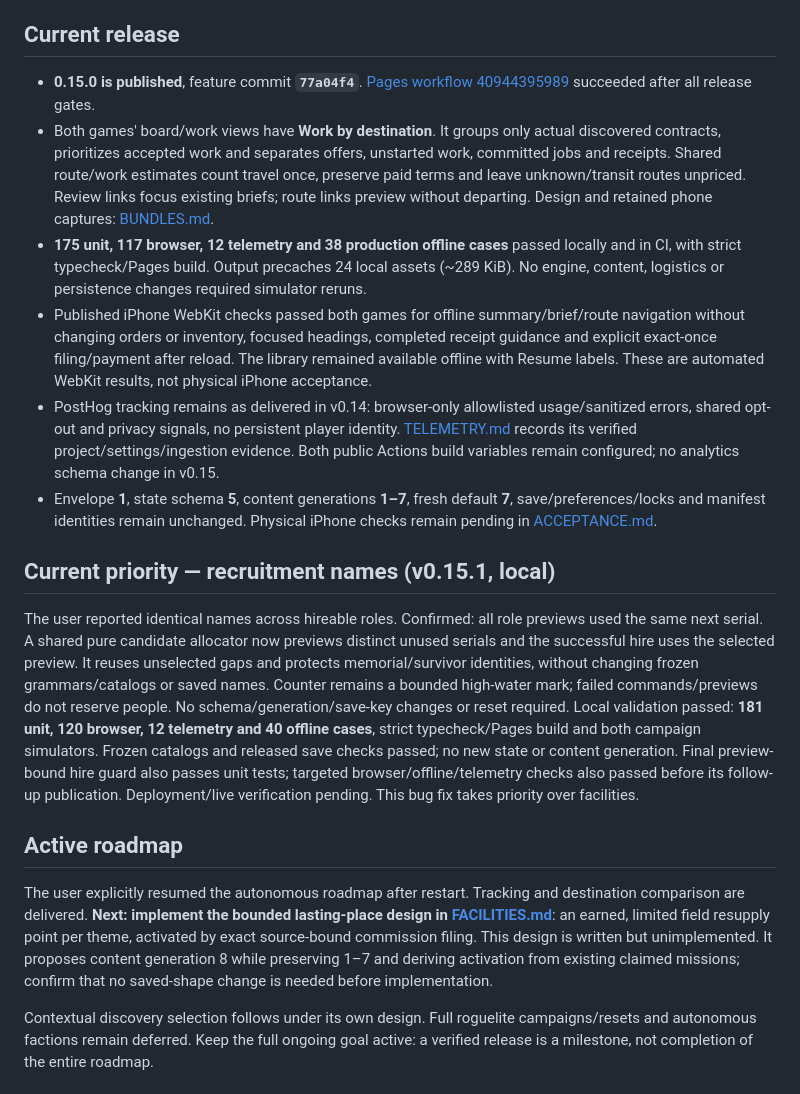
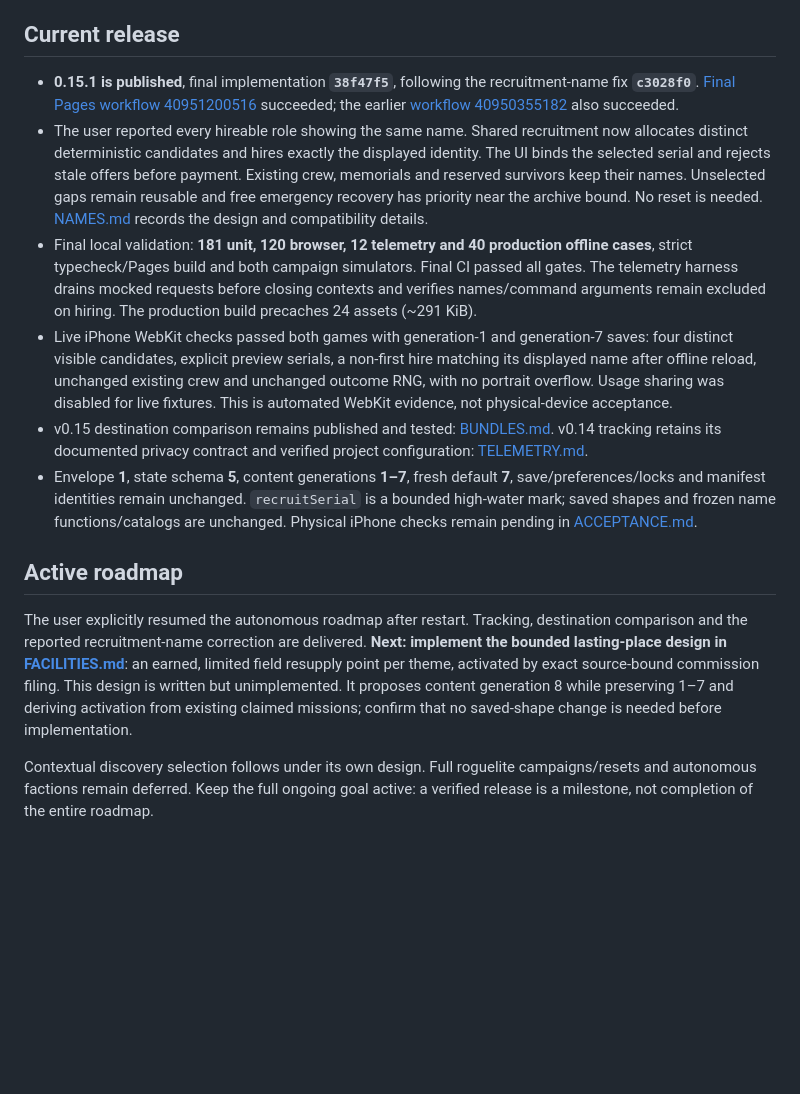
Before and after one commit to rayners/explorer, a Markdown page: docs/STATUS.md, the part around the change. GitHub-like rendering; blank space fills up the shorter version.

Commit message:
Record deployed recruitment fix and live compatibility checks

```diff
--- a/docs/STATUS.md
+++ b/docs/STATUS.md
@@ -4,20 +4,16 @@ Updated 2026-10-29. Read after [AGENTS.md](../AGENTS.md). Verify current checkou
 
 ## Current release
 
-- **0.15.0 is published**, feature commit **`77a04f4`**. [Pages workflow 40944395989](https://github.com/rayners/explorer/actions/runs/40944395989) succeeded after all release gates.
-- Both games' board/work views have **Work by destination**. It groups only actual discovered contracts, prioritizes accepted work and separates offers, unstarted work, committed jobs and receipts. Shared route/work estimates count travel once, preserve paid terms and leave unknown/transit routes unpriced. Review links focus existing briefs; route links preview without departing. Design and retained phone captures: [BUNDLES.md](BUNDLES.md).
-- **175 unit, 117 browser, 12 telemetry and 38 production offline cases** passed locally and in CI, with strict typecheck/Pages build. Output precaches 24 local assets (~289 KiB). No engine, content, logistics or persistence changes required simulator reruns.
-- Published iPhone WebKit checks passed both games for offline summary/brief/route navigation without changing orders or inventory, focused headings, completed receipt guidance and explicit exact-once filing/payment after reload. The library remained available offline with Resume labels. These are automated WebKit results, not physical iPhone acceptance.
-- PostHog tracking remains as delivered in v0.14: browser-only allowlisted usage/sanitized errors, shared opt-out and privacy signals, no persistent player identity. [TELEMETRY.md](TELEMETRY.md) records its verified project/settings/ingestion evidence. Both public Actions build variables remain configured; no analytics schema change in v0.15.
-- Envelope **1**, state schema **5**, content generations **1–7**, fresh default **7**, save/preferences/locks and manifest identities remain unchanged. Physical iPhone checks remain pending in [ACCEPTANCE.md](ACCEPTANCE.md).
-
-## Current priority — recruitment names (v0.15.1, local)
-
-The user reported identical names across hireable roles. Confirmed: all role previews used the same next serial. A shared pure candidate allocator now previews distinct unused serials and the successful hire uses the selected preview. It reuses unselected gaps and protects memorial/survivor identities, without changing frozen grammars/catalogs or saved names. Counter remains a bounded high-water mark; failed commands/previews do not reserve people. No schema/generation/save-key changes or reset required. Local validation passed: **181 unit, 120 browser, 12 telemetry and 40 offline cases**, strict typecheck/Pages build and both campaign simulators. Frozen catalogs and released save checks passed; no new state or content generation. Final preview-bound hire guard also passes unit tests; targeted browser/offline/telemetry checks also passed before its follow-up publication. Deployment/live verification pending. This bug fix takes priority over facilities.
+- **0.15.1 is published**, final implementation **`38f47f5`**, following the recruitment-name fix **`c3028f0`**. [Final Pages workflow 40951200516](https://github.com/rayners/explorer/actions/runs/40951200516) succeeded; the earlier [workflow 40950355182](https://github.com/rayners/explorer/actions/runs/40950355182) also succeeded.
+- The user reported every hireable role showing the same name. Shared recruitment now allocates distinct deterministic candidates and hires exactly the displayed identity. The UI binds the selected serial and rejects stale offers before payment. Existing crew, memorials and reserved survivors keep their names. Unselected gaps remain reusable and free emergency recovery has priority near the archive bound. No reset is needed. [NAMES.md](NAMES.md) records the design and compatibility details.
+- Final local validation: **181 unit, 120 browser, 12 telemetry and 40 production offline cases**, strict typecheck/Pages build and both campaign simulators. Final CI passed all gates. The telemetry harness drains mocked requests before closing contexts and verifies names/command arguments remain excluded on hiring. The production build precaches 24 assets (~291 KiB).
+- Live iPhone WebKit checks passed both games with generation-1 and generation-7 saves: four distinct visible candidates, explicit preview serials, a non-first hire matching its displayed name after offline reload, unchanged existing crew and unchanged outcome RNG, with no portrait overflow. Usage sharing was disabled for live fixtures. This is automated WebKit evidence, not physical-device acceptance.
+- v0.15 destination comparison remains published and tested: [BUNDLES.md](BUNDLES.md). v0.14 tracking retains its documented privacy contract and verified project configuration: [TELEMETRY.md](TELEMETRY.md).
+- Envelope **1**, state schema **5**, content generations **1–7**, fresh default **7**, save/preferences/locks and manifest identities remain unchanged. `recruitSerial` is a bounded high-water mark; saved shapes and frozen name functions/catalogs are unchanged. Physical iPhone checks remain pending in [ACCEPTANCE.md](ACCEPTANCE.md).
 
 ## Active roadmap
 
-The user explicitly resumed the autonomous roadmap after restart. Tracking and destination comparison are delivered. **Next: implement the bounded lasting-place design in [FACILITIES.md](FACILITIES.md)**: an earned, limited field resupply point per theme, activated by exact source-bound commission filing. This design is written but unimplemented. It proposes content generation 8 while preserving 1–7 and deriving activation from existing claimed missions; confirm that no saved-shape change is needed before implementation.
+The user explicitly resumed the autonomous roadmap after restart. Tracking, destination comparison and the reported recruitment-name correction are delivered. **Next: implement the bounded lasting-place design in [FACILITIES.md](FACILITIES.md)**: an earned, limited field resupply point per theme, activated by exact source-bound commission filing. This design is written but unimplemented. It proposes content generation 8 while preserving 1–7 and deriving activation from existing claimed missions; confirm that no saved-shape change is needed before implementation.
 
 Contextual discovery selection follows under its own design. Full roguelite campaigns/resets and autonomous factions remain deferred. Keep the full ongoing goal active: a verified release is a milestone, not completion of the entire roadmap.
 
```
Also changed, not shown: docs/NAMES.md (+2 -0 lines), docs/ROADMAP.md (+2 -2 lines).
